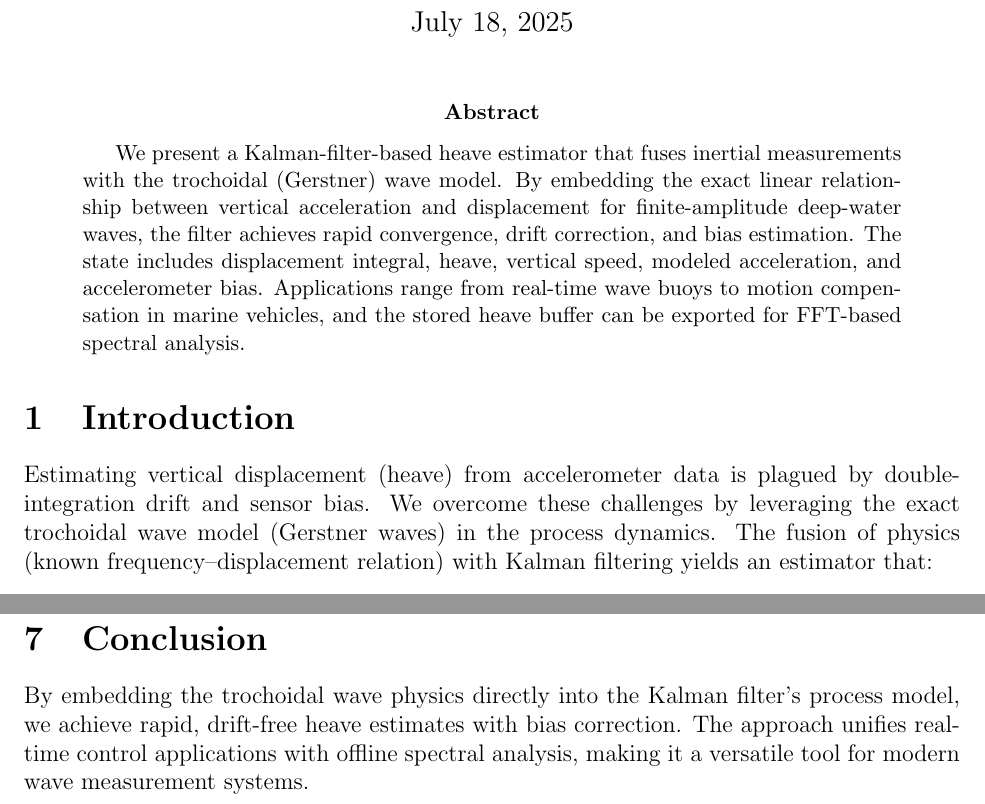
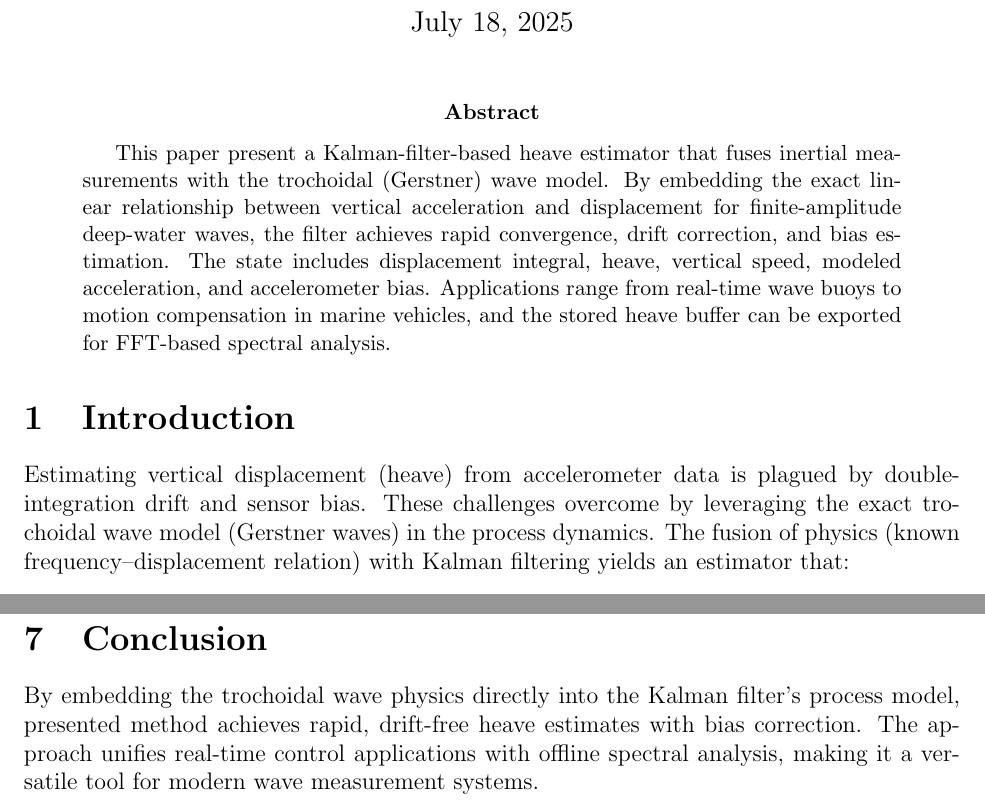
Before and after one commit to bareboat-necessities/bbn-wave-period-esp32, a LaTeX paper (bbn_wave_freq_m5atomS3/doc/heave_tracking_kalman_trochoid_fusion.tex): two parts of pages 1 and 4 of 4, joined at a grey line, cut so that both start at the same text. Compiled offline with pdfLaTeX.

Commit message:
Update heave_tracking_kalman_trochoid_fusion.tex

```diff
--- a/bbn_wave_freq_m5atomS3/doc/heave_tracking_kalman_trochoid_fusion.tex
+++ b/bbn_wave_freq_m5atomS3/doc/heave_tracking_kalman_trochoid_fusion.tex
@@ -11,11 +11,11 @@
 \maketitle
 
 \begin{abstract}
-We present a Kalman‐filter‐based heave estimator that fuses inertial measurements with the trochoidal (Gerstner) wave model.  By embedding the exact linear relationship between vertical acceleration and displacement for finite‐amplitude deep‐water waves, the filter achieves rapid convergence, drift correction, and bias estimation.  The state includes displacement integral, heave, vertical speed, modeled acceleration, and accelerometer bias.  Applications range from real‐time wave buoys to motion compensation in marine vehicles, and the stored heave buffer can be exported for FFT‐based spectral analysis.
+This paper present a Kalman‐filter‐based heave estimator that fuses inertial measurements with the trochoidal (Gerstner) wave model.  By embedding the exact linear relationship between vertical acceleration and displacement for finite‐amplitude deep‐water waves, the filter achieves rapid convergence, drift correction, and bias estimation.  The state includes displacement integral, heave, vertical speed, modeled acceleration, and accelerometer bias.  Applications range from real‐time wave buoys to motion compensation in marine vehicles, and the stored heave buffer can be exported for FFT‐based spectral analysis.
 \end{abstract}
 
 \section{Introduction}
-Estimating vertical displacement (heave) from accelerometer data is plagued by double‐integration drift and sensor bias.  We overcome these challenges by leveraging the exact trochoidal wave model (Gerstner waves) in the process dynamics.  The fusion of physics (known frequency–displacement relation) with Kalman filtering yields an estimator that:
+Estimating vertical displacement (heave) from accelerometer data is plagued by double‐integration drift and sensor bias.  These challenges overcome by leveraging the exact trochoidal wave model (Gerstner waves) in the process dynamics.  The fusion of physics (known frequency–displacement relation) with Kalman filtering yields an estimator that:
 \begin{itemize}
   \item Converges quickly without large drift,
   \item Simultaneously estimates sensor bias,
@@ -115,6 +115,6 @@ S(f) = \bigl|\mathrm{FFT}(y[n])\bigr|^2,
 enabling offline validation, directional spreading when combined with cross‐spectra, and compliance with marine‐engineering standards.
 
 \section{Conclusion}
-By embedding the trochoidal wave physics directly into the Kalman filter’s process model, we achieve rapid, drift‐free heave estimates with bias correction.  The approach unifies real‐time control applications with offline spectral analysis, making it a versatile tool for modern wave measurement systems.
+By embedding the trochoidal wave physics directly into the Kalman filter’s process model, presented method achieves rapid, drift‐free heave estimates with bias correction.  The approach unifies real‐time control applications with offline spectral analysis, making it a versatile tool for modern wave measurement systems.
 
 \end{document}
```
Also changed, not shown: bbn_wave_freq_m5atomS3/doc/heave_tracking_kalman_trochoid_fusion.tex (6 more changed lines).
